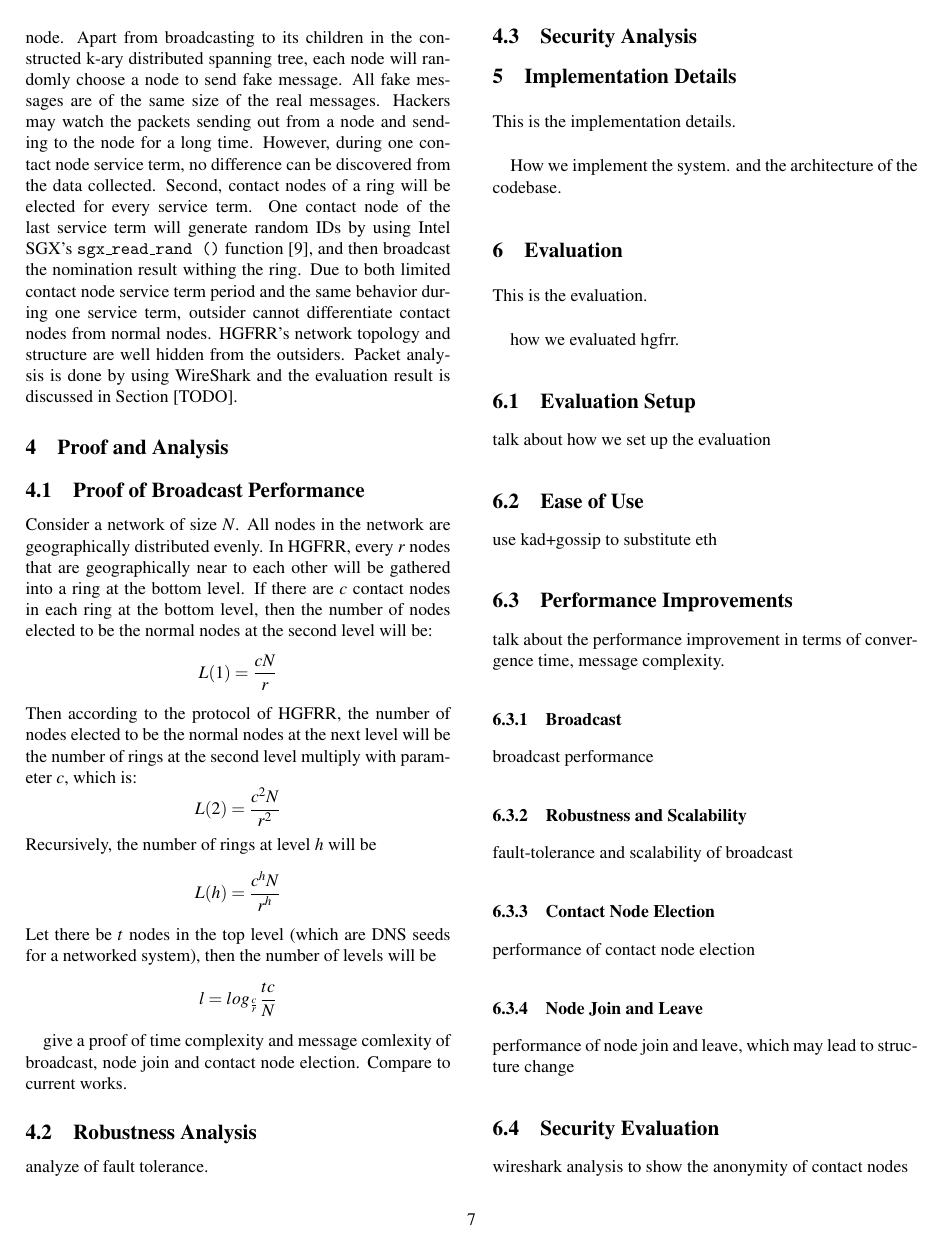
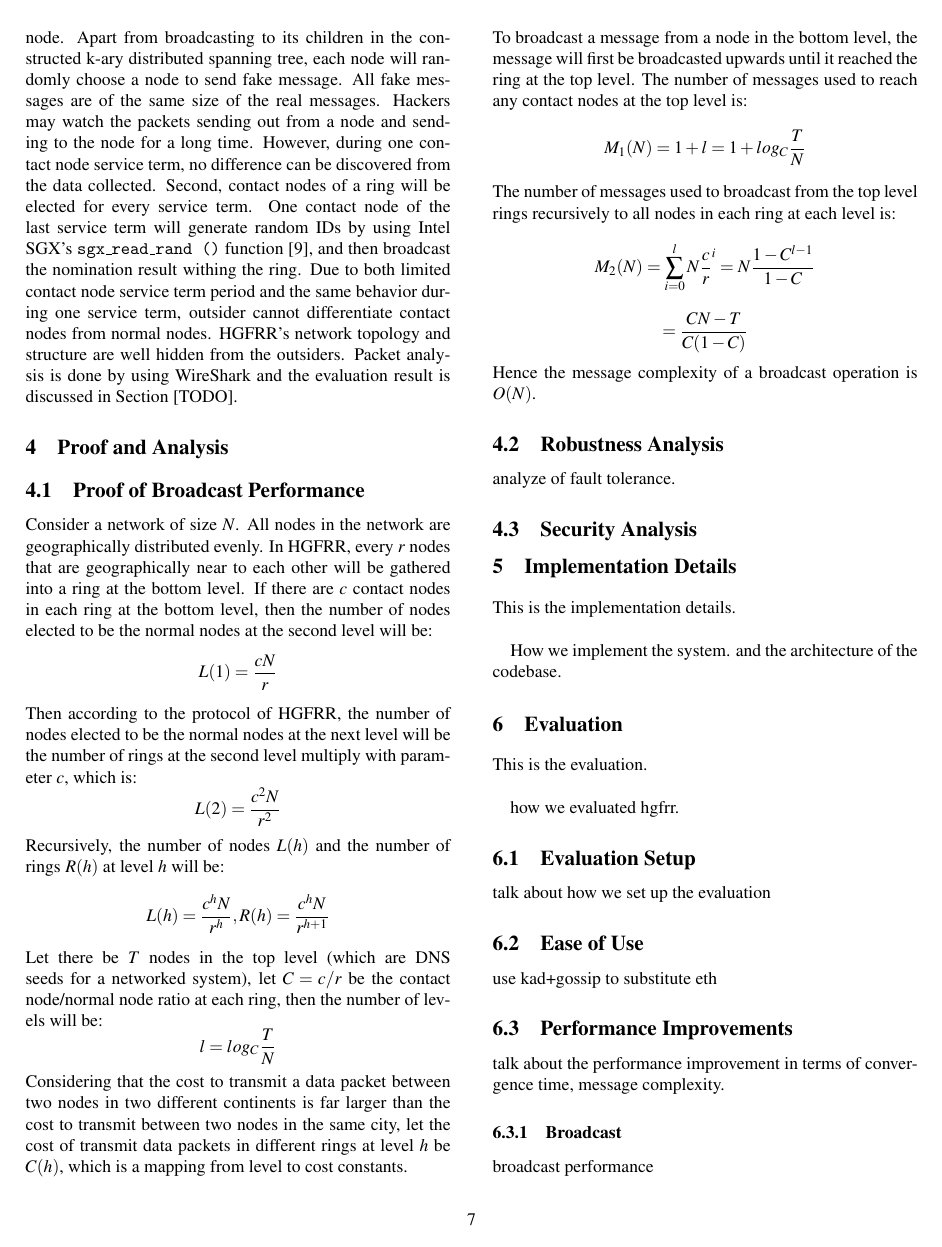
Before and after one commit to James-QiuHaoran/structured-p2p-overlay-network, a LaTeX document (paper-atc/paper-src/main.tex, which reads paper-atc/paper-src/analysis.tex): page 7 of 10. Compiled offline with pdfLaTeX; a LaTeX package or settings file that is missing is left out.

Commit message:
add proof of message complexity

```diff
--- a/paper-atc/paper-src/analysis.tex
+++ b/paper-atc/paper-src/analysis.tex
@@ -1,8 +1,14 @@
 \subsection{Proof of Broadcast Performance}
 
-Consider a network of size $N$. All nodes in the network are geographically distributed evenly. In HGFRR, every $r$ nodes that are geographically near to each other will be gathered into a ring at the bottom level. If there are $c$ contact nodes in each ring at the bottom level, then the number of nodes elected to be the normal nodes at the second level will be: $$L(1) = \frac{cN}{r}$$ Then according to the protocol of HGFRR, the number of nodes elected to be the normal nodes at the next level will be the number of rings at the second level multiply with parameter $c$, which is: $$L(2) = \frac{c^2N}{r^2}$$ Recursively, the number of rings at level $h$ will be $$L(h) = \frac{c^hN}{r^h}$$ Let there be $t$ nodes in the top level (which are DNS seeds for a networked system), then the number of levels will be $$l = log_{\frac{c}{r}}{\frac{tc}{N}}$$
-
-give a proof of time complexity and message comlexity of broadcast, node join and contact node election. Compare to current works.
+Consider a network of size $N$. All nodes in the network are geographically distributed evenly.
+In HGFRR, every $r$ nodes that are geographically near to each other will be gathered into a ring at the bottom level.
+If there are $c$ contact nodes in each ring at the bottom level, then the number of nodes elected to be the normal nodes at the second level will be: $$L(1) = \frac{cN}{r}$$
+Then according to the protocol of HGFRR, the number of nodes elected to be the normal nodes at the next level will be the number of rings at the second level multiply with parameter $c$, which is: $$L(2) = \frac{c^2N}{r^2}$$
+Recursively, the number of nodes $L(h)$ and the number of rings $R(h)$ at level $h$ will be: $$L(h) = \frac{c^hN}{r^h}, R(h)=\frac{c^hN}{r^{h+1}}$$
+Let there be $T$ nodes in the top level (which are DNS seeds for a networked system), let $C = c/r$ be the contact node/normal node ratio at each ring, then the number of levels will be: $$l = log_{C}{\frac{T}{N}}$$ Considering that the cost to transmit a data packet between two nodes in two different continents is far larger than the cost to transmit between two nodes in the same city, let the cost of transmit data packets in different rings at level $h$ be $C(h)$, which is a mapping from level to cost constants.\\
+To broadcast a message from a node in the bottom level, the message will first be broadcasted upwards until it reached the ring at the top level. The number of messages used to reach any contact nodes at the top level is: $$M_1(N)=1+l=1+log_{C}{\frac{T}{N}}$$
+The number of messages used to broadcast from the top level rings recursively to all nodes in each ring at each level is: $$M_2(N)=\sum_{i=0}^{l} N\frac{c}{r}^i=N\frac{1-C^{l-1}}{1-C}$$
+$$=\frac{CN-T}{C(1-C)}$$ Hence the message complexity of a broadcast operation is $O(N)$.
 
 \subsection{Robustness Analysis}
 
```
Also changed, not shown: paper-atc/paper-src/main.pdf.
